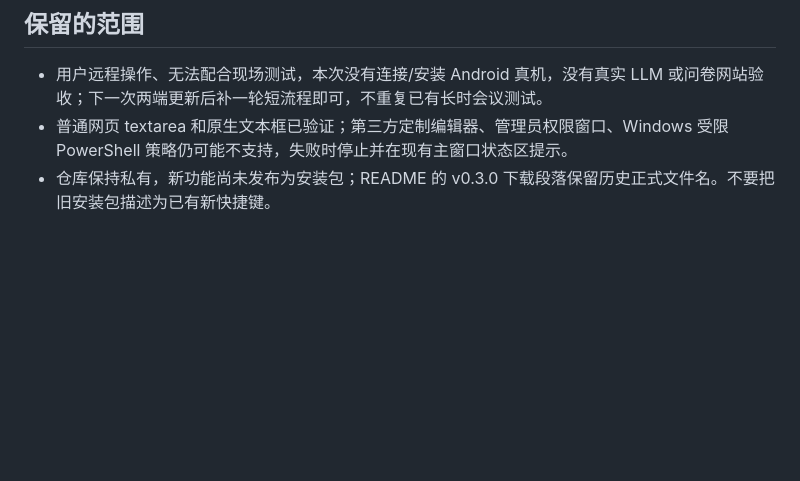
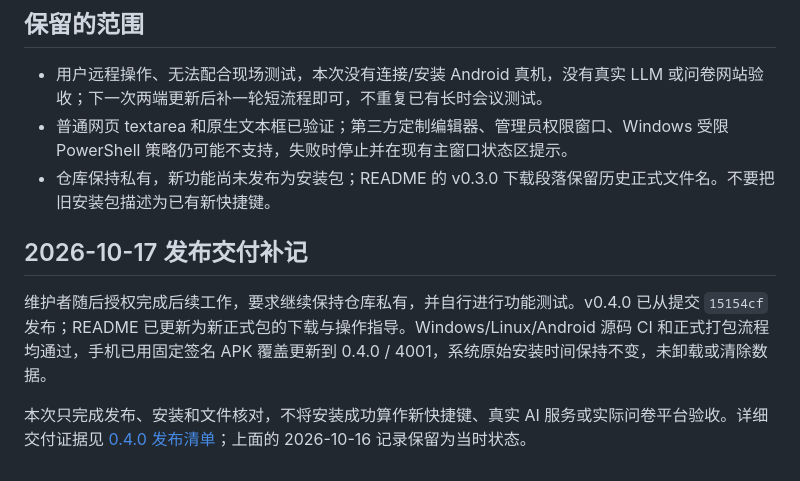
Before and after one commit to BuanDesu/PAIRO-Meeting-Assistant-Public, a Markdown page: docs/TEXT_WORKFLOW_TODO.md, the part around the change. Drawn GitHub-style; blank space fills up the shorter version.

```diff
--- a/docs/TEXT_WORKFLOW_TODO.md
+++ b/docs/TEXT_WORKFLOW_TODO.md
@@ -25,3 +25,9 @@
 - 用户远程操作、无法配合现场测试，本次没有连接/安装 Android 真机，没有真实 LLM 或问卷网站验收；下一次两端更新后补一轮短流程即可，不重复已有长时会议测试。
 - 普通网页 textarea 和原生文本框已验证；第三方定制编辑器、管理员权限窗口、Windows 受限 PowerShell 策略仍可能不支持，失败时停止并在现有主窗口状态区提示。
 - 仓库保持私有，新功能尚未发布为安装包；README 的 v0.3.0 下载段落保留历史正式文件名。不要把旧安装包描述为已有新快捷键。
+
+## 2026-10-17 发布交付补记
+
+维护者随后授权完成后续工作，要求继续保持仓库私有，并自行进行功能测试。v0.4.0 已从提交 `15154cf` 发布；README 已更新为新正式包的下载与操作指导。Windows/Linux/Android 源码 CI 和正式打包流程均通过，手机已用固定签名 APK 覆盖更新到 0.4.0 / 4001，系统原始安装时间保持不变，未卸载或清除数据。
+
+本次只完成发布、安装和文件核对，不将安装成功算作新快捷键、真实 AI 服务或实际问卷平台验收。详细交付证据见 [0.4.0 发布清单](RELEASE_0.4.0_CHECKLIST.md)；上面的 2026-10-16 记录保留为当时状态。
```
Also changed, not shown: docs/RELEASE_0.4.0_CHECKLIST.md (added, +36 -0 lines).
